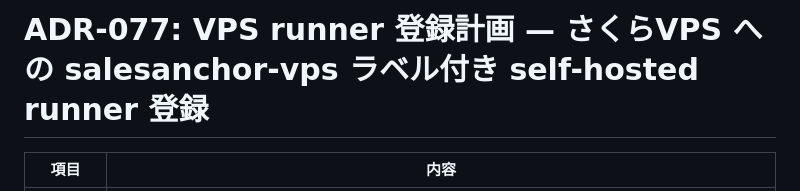
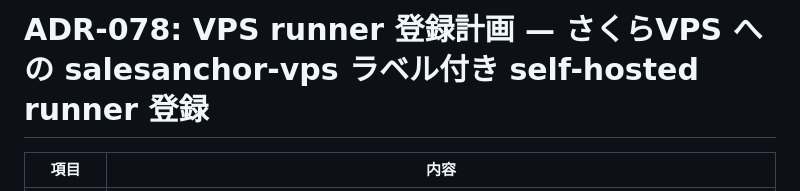
Before and after one commit to shingo-ops/astro-webapp, a Markdown page: docs/adr/ADR-078-vps-runner-registration.md, the part around the change. GitHub-like rendering.

```diff
--- a/docs/adr/ADR-077-vps-runner-registration.md
+++ b/docs/adr/ADR-078-vps-runner-registration.md
@@ -1,4 +1,4 @@
-# ADR-077: VPS runner 登録計画 — さくらVPS への salesanchor-vps ラベル付き self-hosted runner 登録
+# ADR-078: VPS runner 登録計画 — さくらVPS への salesanchor-vps ラベル付き self-hosted runner 登録
 
 | 項目 | 内容 |
 |------|------|
```
Also changed, not shown: docs/adr/README.md (+1 -1 lines), docs/runbooks/vps-runner-setup.md (+9 -9 lines).
